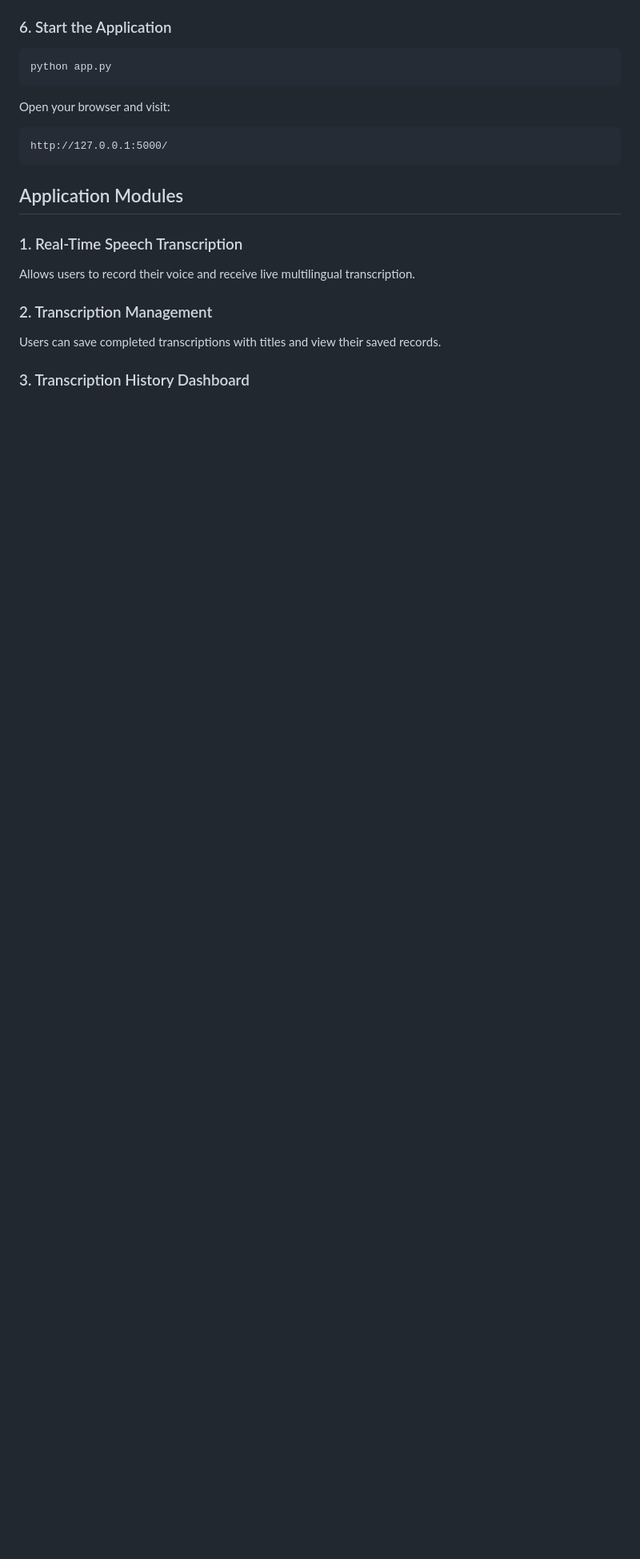
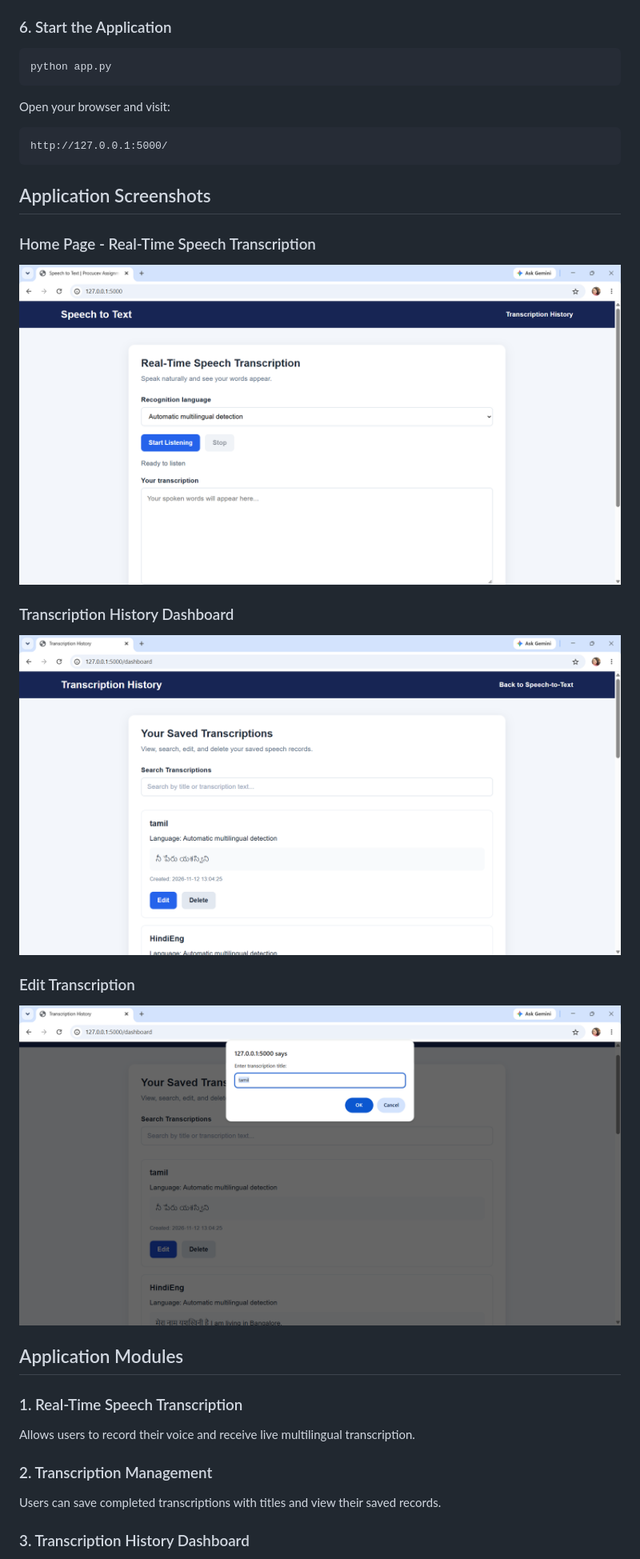
Before and after one commit to YashaswiniNK14/ai-speech-to-text, a Markdown page: README.md, the part around the change. Shown at 80% size. GitHub-like rendering; pictures changed too: screenshots/edit.png (added), screenshots/history.png (added), screenshots/home.png (added); blank space fills up the shorter version.

Commit message:
Add application screenshots to README

````diff
--- a/README.md
+++ b/README.md
@@ -160,6 +160,22 @@ Open your browser and visit:
 http://127.0.0.1:5000/
 ```
 
+
+## Application Screenshots
+
+### Home Page - Real-Time Speech Transcription
+
+![Home Page](screenshots/home.png)
+
+### Transcription History Dashboard
+
+![Transcription History](screenshots/history.png)
+
+### Edit Transcription
+
+![Edit Transcription](screenshots/edit.png)
+
+
 ## Application Modules
 
 ### 1. Real-Time Speech Transcription
````
